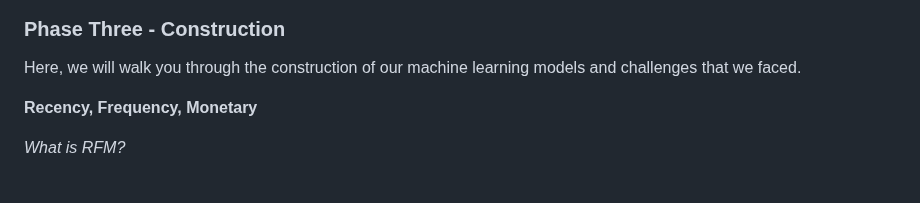
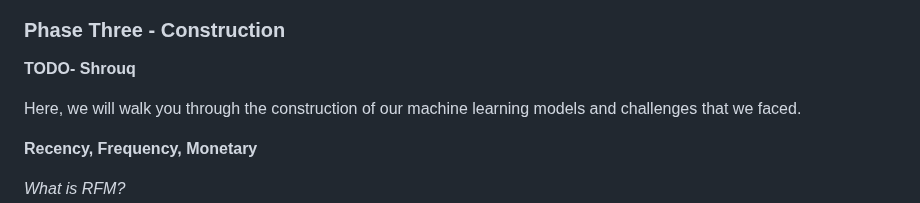
Before and after one commit to sag7221/Brazilian_EComm_Predictions, a Markdown page: README.md, the part around one of its changes. GitHub-like rendering; blank space fills up the shorter version.

```diff
--- a/README.md
+++ b/README.md
@@ -81,6 +77,8 @@ Before we can move further, we have to ensure that we have sufficent data to wor
 
 
 ### Phase Three - Construction
+
+**TODO- Shrouq**
 
 Here, we will walk you through the construction of our machine learning models and challenges that we faced.
 
```
Also changed, not shown: other parts of README.md (+0 -4 lines).
